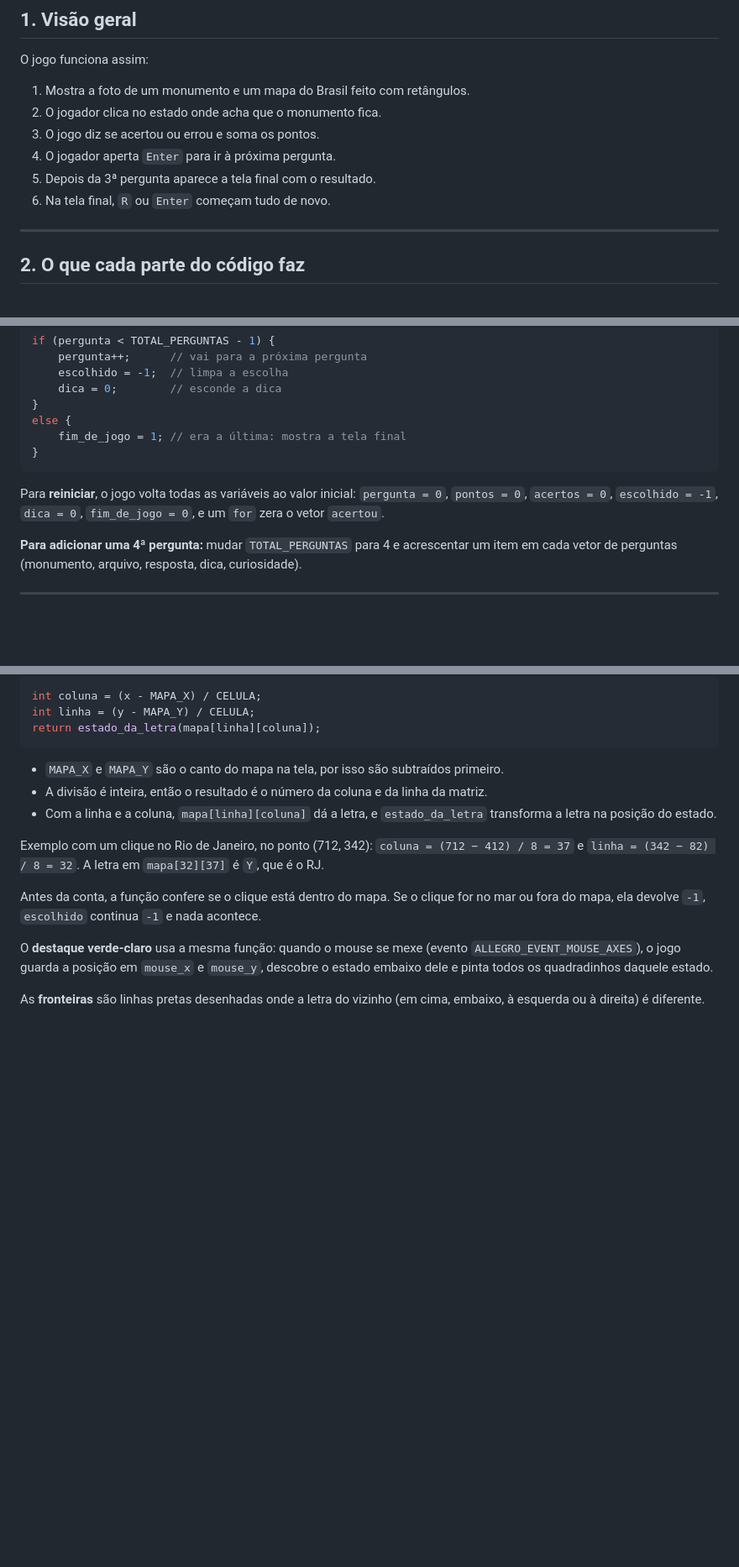
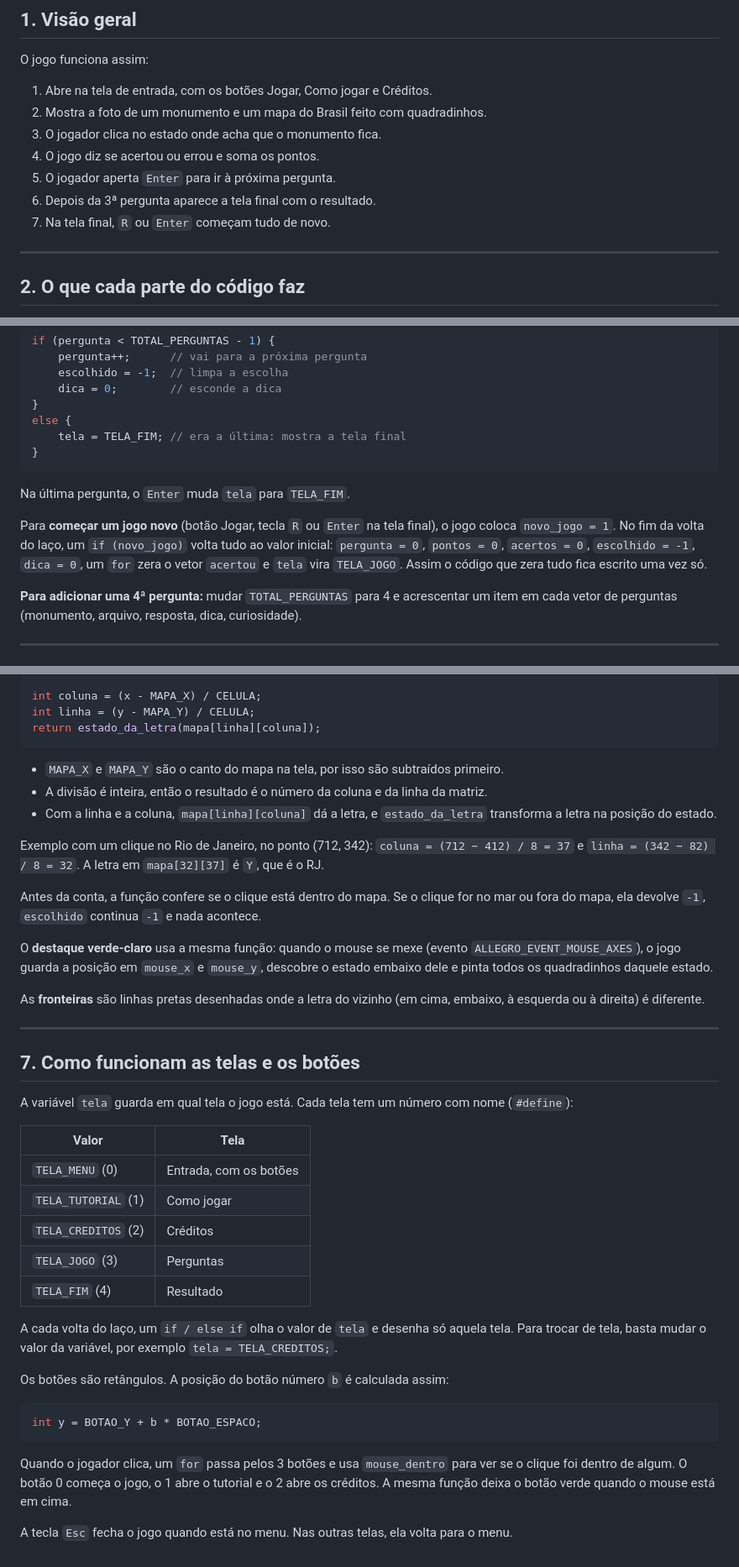
Before and after one commit to PQueirozDev/PAC-Adventure, a Markdown page: EXPLICACAO.md, 3 parts joined by grey strips. Shown at 84% size. Rendered like a GitHub page; blank space fills up the shorter version.

````diff
--- a/EXPLICACAO.md
+++ b/EXPLICACAO.md
@@ -8,12 +8,13 @@ Este documento explica o jogo para a apresentação. Todo o código está no arq
 
 O jogo funciona assim:
 
-1. Mostra a foto de um monumento e um mapa do Brasil feito com retângulos.
-2. O jogador clica no estado onde acha que o monumento fica.
-3. O jogo diz se acertou ou errou e soma os pontos.
-4. O jogador aperta `Enter` para ir à próxima pergunta.
-5. Depois da 3ª pergunta aparece a tela final com o resultado.
-6. Na tela final, `R` ou `Enter` começam tudo de novo.
+1. Abre na tela de entrada, com os botões Jogar, Como jogar e Créditos.
+2. Mostra a foto de um monumento e um mapa do Brasil feito com quadradinhos.
+3. O jogador clica no estado onde acha que o monumento fica.
+4. O jogo diz se acertou ou errou e soma os pontos.
+5. O jogador aperta `Enter` para ir à próxima pergunta.
+6. Depois da 3ª pergunta aparece a tela final com o resultado.
+7. Na tela final, `R` ou `Enter` começam tudo de novo.
 
 ---
 
@@ -108,11 +112,13 @@ if (pergunta < TOTAL_PERGUNTAS - 1) {
     dica = 0;        // esconde a dica
 }
 else {
-    fim_de_jogo = 1; // era a última: mostra a tela final
+    tela = TELA_FIM; // era a última: mostra a tela final
 }
 ```
 
-Para **reiniciar**, o jogo volta todas as variáveis ao valor inicial: `pergunta = 0`, `pontos = 0`, `acertos = 0`, `escolhido = -1`, `dica = 0`, `fim_de_jogo = 0`, e um `for` zera o vetor `acertou`.
+Na última pergunta, o `Enter` muda `tela` para `TELA_FIM`.
+
+Para **começar um jogo novo** (botão Jogar, tecla `R` ou `Enter` na tela final), o jogo coloca `novo_jogo = 1`. No fim da volta do laço, um `if (novo_jogo)` volta tudo ao valor inicial: `pergunta = 0`, `pontos = 0`, `acertos = 0`, `escolhido = -1`, `dica = 0`, um `for` zera o vetor `acertou` e `tela` vira `TELA_JOGO`. Assim o código que zera tudo fica escrito uma vez só.
 
 **Para adicionar uma 4ª pergunta:** mudar `TOTAL_PERGUNTAS` para 4 e acrescentar um item em cada vetor de perguntas (monumento, arquivo, resposta, dica, curiosidade).
 
@@ -149,3 +155,29 @@ Antes da conta, a função confere se o clique está dentro do mapa. Se o clique
 O **destaque verde-claro** usa a mesma função: quando o mouse se mexe (evento `ALLEGRO_EVENT_MOUSE_AXES`), o jogo guarda a posição em `mouse_x` e `mouse_y`, descobre o estado embaixo dele e pinta todos os quadradinhos daquele estado.
 
 As **fronteiras** são linhas pretas desenhadas onde a letra do vizinho (em cima, embaixo, à esquerda ou à direita) é diferente.
+
+---
+
+## 7. Como funcionam as telas e os botões
+
+A variável `tela` guarda em qual tela o jogo está. Cada tela tem um número com nome (`#define`):
+
+| Valor | Tela |
+|---|---|
+| `TELA_MENU` (0) | Entrada, com os botões |
+| `TELA_TUTORIAL` (1) | Como jogar |
+| `TELA_CREDITOS` (2) | Créditos |
+| `TELA_JOGO` (3) | Perguntas |
+| `TELA_FIM` (4) | Resultado |
+
+A cada volta do laço, um `if / else if` olha o valor de `tela` e desenha só aquela tela. Para trocar de tela, basta mudar o valor da variável, por exemplo `tela = TELA_CREDITOS;`.
+
+Os botões são retângulos. A posição do botão número `b` é calculada assim:
+
+```c
+int y = BOTAO_Y + b * BOTAO_ESPACO;
+```
+
+Quando o jogador clica, um `for` passa pelos 3 botões e usa `mouse_dentro` para ver se o clique foi dentro de algum. O botão 0 começa o jogo, o 1 abre o tutorial e o 2 abre os créditos. A mesma função deixa o botão verde quando o mouse está em cima.
+
+A tecla `Esc` fecha o jogo quando está no menu. Nas outras telas, ela volta para o menu.
````
Also changed, not shown: other parts of EXPLICACAO.md (+9 -6 lines), README.md (+22 -2 lines), imagens/0-como-jogar.png (added), imagens/0-creditos.png (added), imagens/0-menu.png (added), 1 other file.
